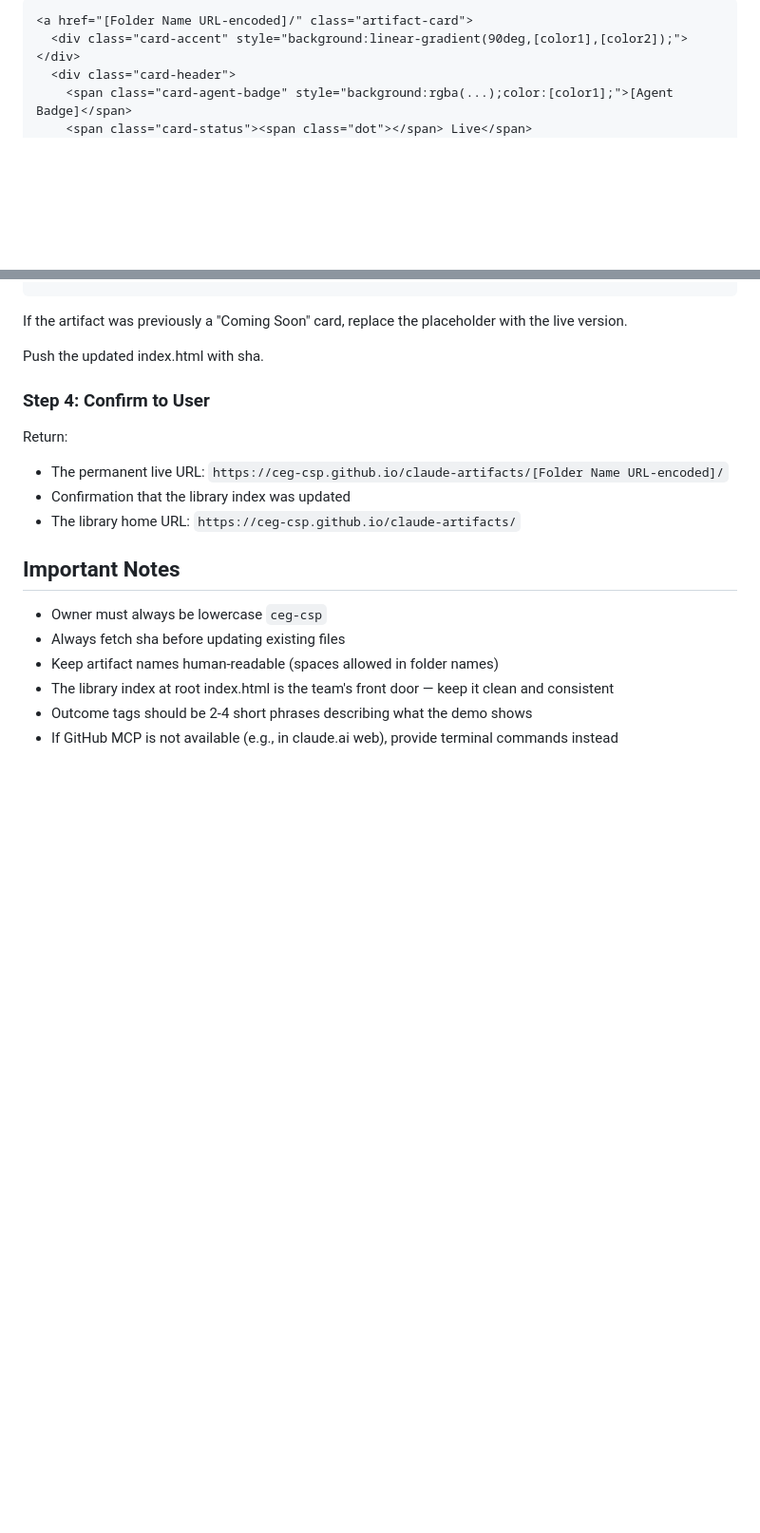
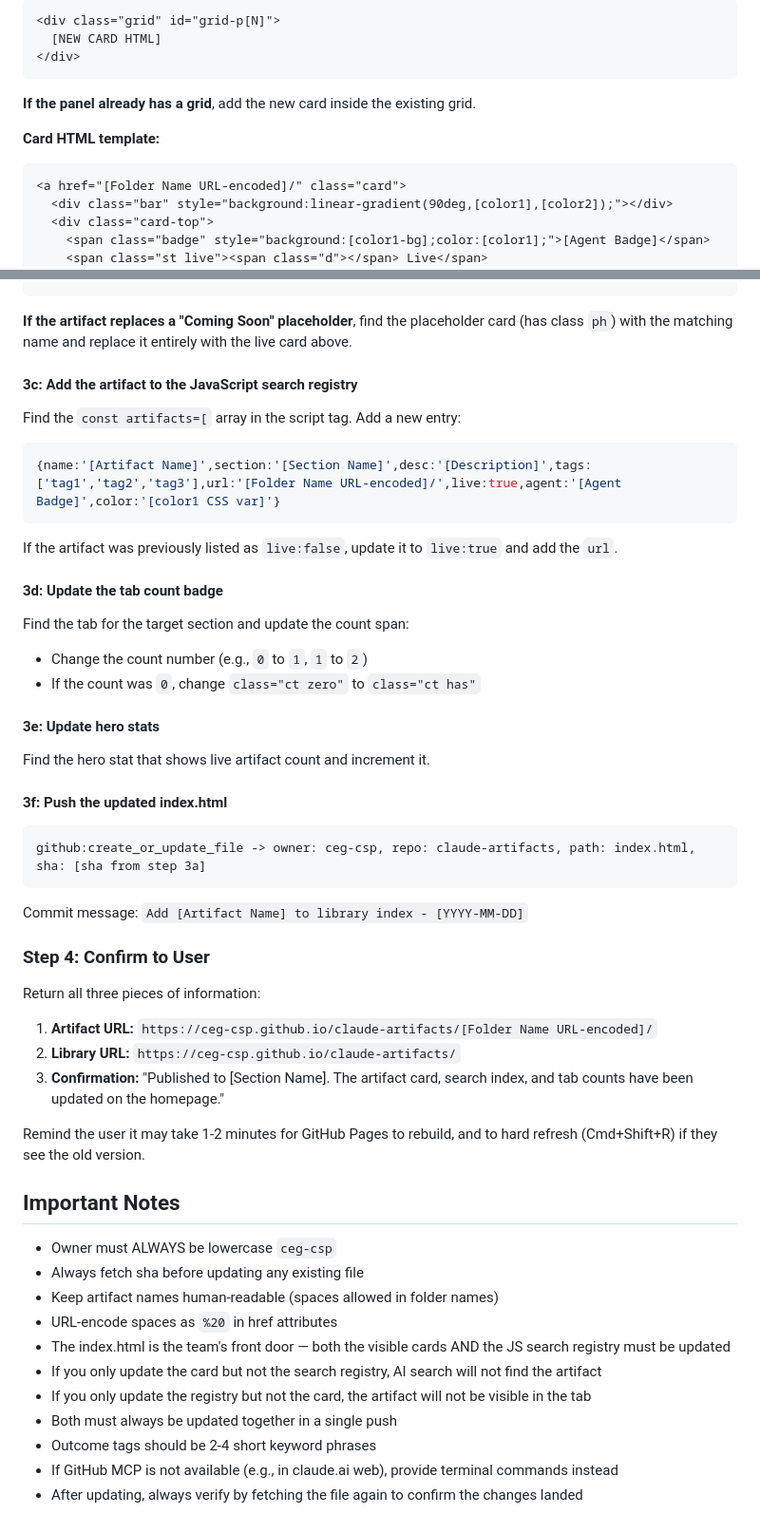
Before and after one commit to ceg-csp/claude-artifacts, a Markdown page: skill/SKILL.md, 2 parts joined by grey strips. Shown at 95% size. GitHub-like rendering; blank space fills up the shorter version.

````diff
--- a/skill/SKILL.md
+++ b/skill/SKILL.md
@@ -54,8 +78,18 @@ Then update it to add (or update) the artifact card in the "Live Prototypes" gri
 
 ```html
-<a href="[Folder Name URL-encoded]/" class="artifact-card">
-  <div class="card-accent" style="background:linear-gradient(90deg,[color1],[color2]);"></div>
-  <div class="card-header">
-    <span class="card-agent-badge" style="background:rgba(...);color:[color1];">[Agent Badge]</span>
-    <span class="card-status"><span class="dot"></span> Live</span>
+<div class="grid" id="grid-p[N]">
+  [NEW CARD HTML]
+</div>
+```
+
+**If the panel already has a grid**, add the new card inside the existing grid.
+
+**Card HTML template:**
+
+```html
+<a href="[Folder Name URL-encoded]/" class="card">
+  <div class="bar" style="background:linear-gradient(90deg,[color1],[color2]);"></div>
+  <div class="card-top">
+    <span class="badge" style="background:[color1-bg];color:[color1];">[Agent Badge]</span>
+    <span class="st live"><span class="d"></span> Live</span>
   </div>
@@ -68,22 +102,56 @@ Then update it to add (or update) the artifact card in the "Live Prototypes" gri
 </a>
 ```
 
-If the artifact was previously a "Coming Soon" card, replace the placeholder with the live version.
+**If the artifact replaces a "Coming Soon" placeholder**, find the placeholder card (has class `ph`) with the matching name and replace it entirely with the live card above.
 
-Push the updated index.html with sha.
+#### 3c: Add the artifact to the JavaScript search registry
+
+Find the `const artifacts=[` array in the script tag. Add a new entry:
+
+```javascript
+{name:'[Artifact Name]',section:'[Section Name]',desc:'[Description]',tags:['tag1','tag2','tag3'],url:'[Folder Name URL-encoded]/',live:true,agent:'[Agent Badge]',color:'[color1 CSS var]'}
+```
+
+If the artifact was previously listed as `live:false`, update it to `live:true` and add the `url`.
+
+#### 3d: Update the tab count badge
+
+Find the tab for the target section and update the count span:
+- Change the count number (e.g., `0` to `1`, `1` to `2`)
+- If the count was `0`, change `class="ct zero"` to `class="ct has"`
+
+#### 3e: Update hero stats
+
+Find the hero stat that shows live artifact count and increment it.
+
+#### 3f: Push the updated index.html
+
+```
+github:create_or_update_file -> owner: ceg-csp, repo: claude-artifacts, path: index.html, sha: [sha from step 3a]
+```
+
+Commit message: `Add [Artifact Name] to library index - [YYYY-MM-DD]`
 
 ### Step 4: Confirm to User
 
-Return:
-- The permanent live URL: `https://ceg-csp.github.io/claude-artifacts/[Folder Name URL-encoded]/`
-- Confirmation that the library index was updated
-- The library home URL: `https://ceg-csp.github.io/claude-artifacts/`
+Return all three pieces of information:
+
+1. **Artifact URL:** `https://ceg-csp.github.io/claude-artifacts/[Folder Name URL-encoded]/`
+2. **Library URL:** `https://ceg-csp.github.io/claude-artifacts/`
+3. **Confirmation:** "Published to [Section Name]. The artifact card, search index, and tab counts have been updated on the homepage."
+
+Remind the user it may take 1-2 minutes for GitHub Pages to rebuild, and to hard refresh (Cmd+Shift+R) if they see the old version.
 
 ## Important Notes
 
-- Owner must always be lowercase `ceg-csp`
-- Always fetch sha before updating existing files
+- Owner must ALWAYS be lowercase `ceg-csp`
+- Always fetch sha before updating any existing file
 - Keep artifact names human-readable (spaces allowed in folder names)
-- The library index at root index.html is the team's front door — keep it clean and consistent
-- Outcome tags should be 2-4 short phrases describing what the demo shows
+- URL-encode spaces as `%20` in href attributes
+- The index.html is the team's front door — both the visible cards AND the JS search registry must be updated
+- If you only update the card but not the search registry, AI search will not find the artifact
+- If you only update the registry but not the card, the artifact will not be visible in the tab
+- Both must always be updated together in a single push
+- Outcome tags should be 2-4 short keyword phrases
 - If GitHub MCP is not available (e.g., in claude.ai web), provide terminal commands instead
+- After updating, always verify by fetching the file again to confirm the changes landed
````
Also changed, not shown: other parts of skill/SKILL.md (+45 -21 lines).
